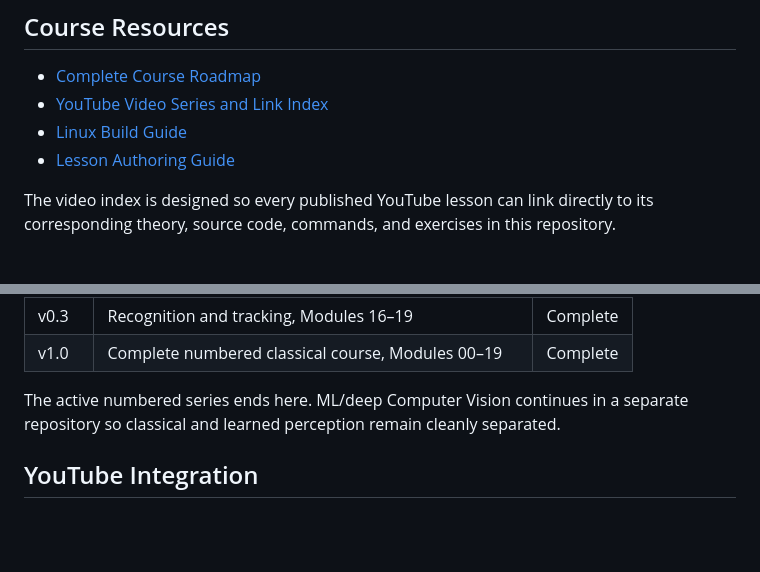
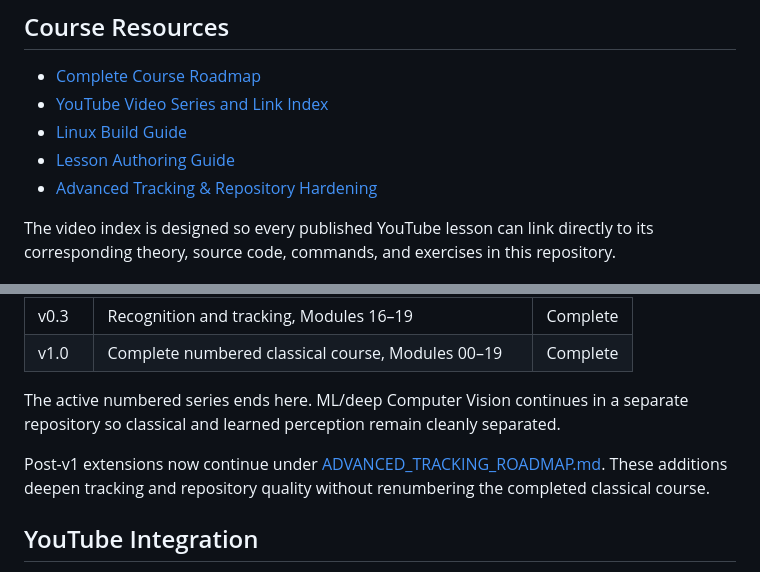
Before and after one commit to indrakanti/9x_ComputerVision_-, a Markdown page: Readme.md, 2 parts joined by grey strips. GitHub-like rendering; blank space fills up the shorter version.

Commit message:
Link post-v1 advanced tracking extensions

```diff
--- a/Readme.md
+++ b/Readme.md
@@ -19,6 +19,7 @@ Python examples are included where they improve accessibility or make comparison
 - [YouTube Video Series and Link Index](VIDEO_SERIES.md)
 - [Linux Build Guide](BUILDING.md)
 - [Lesson Authoring Guide](LESSON_GUIDE.md)
+- [Advanced Tracking & Repository Hardening](ADVANCED_TRACKING_ROADMAP.md)
 
 The video index is designed so every published YouTube lesson can link directly to its corresponding theory, source code, commands, and exercises in this repository.
 
@@ -114,6 +115,8 @@ See [LESSON_GUIDE.md](LESSON_GUIDE.md) for the standard lesson layout and defini
 
 The active numbered series ends here. ML/deep Computer Vision continues in a separate repository so classical and learned perception remain cleanly separated.
 
+Post-v1 extensions now continue under [ADVANCED_TRACKING_ROADMAP.md](ADVANCED_TRACKING_ROADMAP.md). These additions deepen tracking and repository quality without renumbering the completed classical course.
+
 ## YouTube Integration
 
 Every lesson will have a corresponding entry in [VIDEO_SERIES.md](VIDEO_SERIES.md). When a video is published, its URL can be added to the table so GitHub and YouTube become two views of the same course:
```
